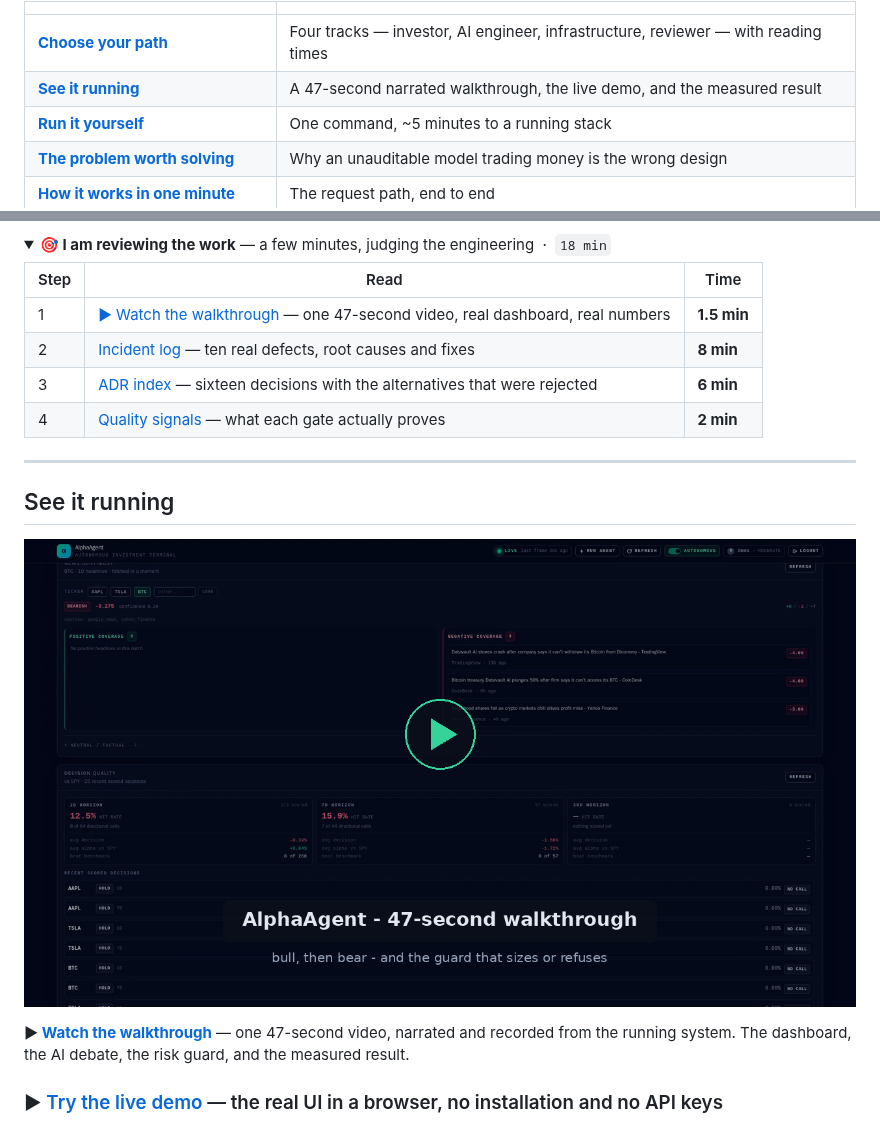
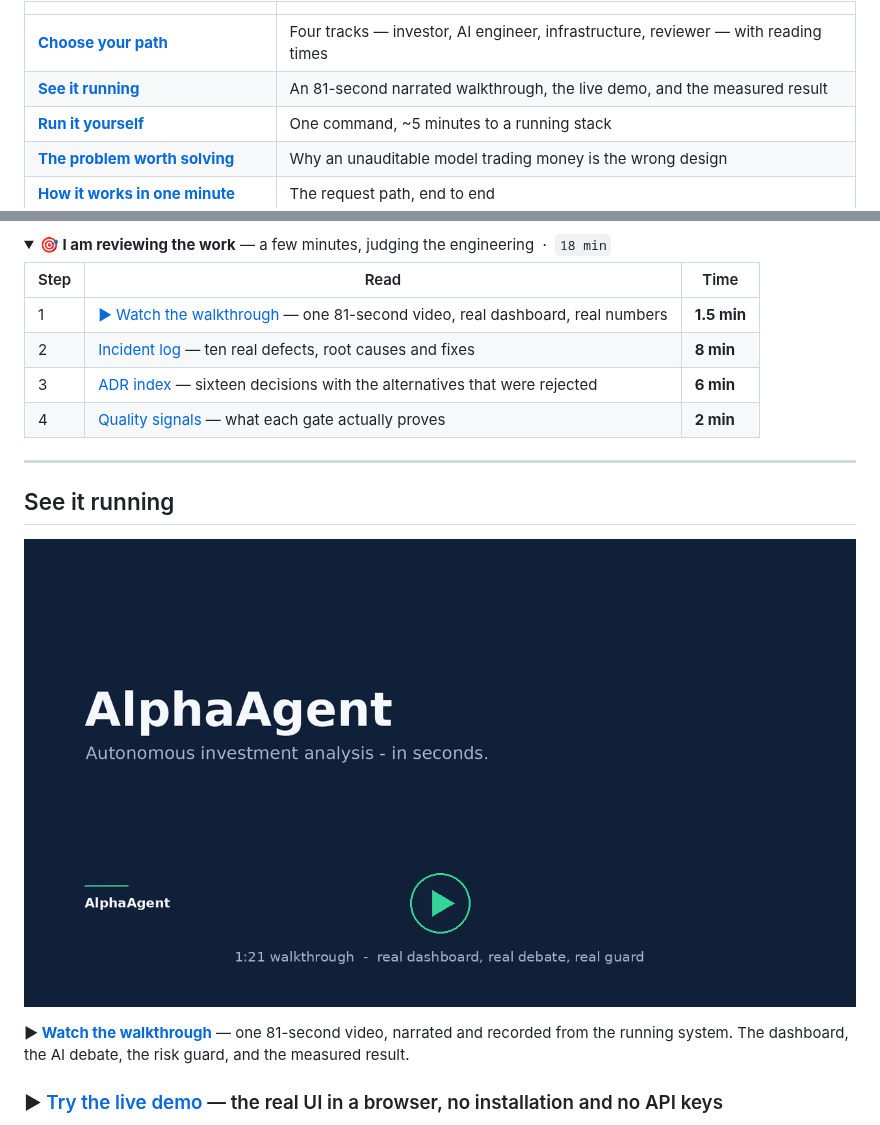
Before and after one commit to SergeyGer/AlphaAgent, a Markdown page: README.md, 2 parts joined by grey strips. Drawn GitHub-style; pictures changed too: docs/demo-walkthrough-poster.png; folded sections open.

Commit message:
docs: rebuild the walkthrough to the five-beat scenario
Back to the structure the brief actually asked for, which the previous cut had
drifted from: a 4-second title plate while the voice states the problem, then the
application for the body, then a closing call to action.

  hook   0:00  title plate for 4s, then the dashboard; the ticker being chosen
  core   0:13  the debate, cropped in close so the arguments are legible
  trust  0:37  the ceiling meters, a real guard run, the scorecard
  flex   0:59  a real MCP handshake and tool discovery
  cta    1:11  closing plate

The voice is en-US-AndrewNeural, measured at F0 110 Hz against the reference video's
110 Hz rather than chosen by ear. Same male, neural, low.

Trust and Flex were placeholders before this

The guard card showed a docstring and the MCP card showed a tool list I had written
myself. Both now print what the running system actually returns:

  BUY   3 NVDA @ $100   ALLOWED   Approved BUY of 3.00000000 NVDA.
  BUY  45 NVDA @ $100   CLAMPED   45 -> 10.49 units, the 5% per-trade ceiling
  BUY   2 NVDA @ $100   REJECTED  daily loss limit, -$600 breaches -$500

and from a real streamable-HTTP handshake:

  serverInfo  alphaagent-market-data  1.30.0
  tools  6 registered
  401 Unauthorized  without x-alphaagent-mcp-key

Nothing in either card is typed by hand.

```diff
--- a/README.md
+++ b/README.md
@@ -25,7 +25,7 @@ decided, why, and — after the fact — whether it was right.
 | | |
 | --- | --- |
 | [**Choose your path**](#choose-your-path) | Four tracks — investor, AI engineer, infrastructure, reviewer — with reading times |
-| [**See it running**](#see-it-running) | A 47-second narrated walkthrough, the live demo, and the measured result |
+| [**See it running**](#see-it-running) | An 81-second narrated walkthrough, the live demo, and the measured result |
 | [**Run it yourself**](#run-it-yourself) | One command, ~5 minutes to a running stack |
 | [**The problem worth solving**](#the-problem-worth-solving) | Why an unauditable model trading money is the wrong design |
 | [**How it works in one minute**](#how-it-works-in-one-minute) | The request path, end to end |
@@ -96,7 +96,7 @@ from a decision the model never made.
 
 | Step | Read | Time |
 | --- | --- | --- |
-| 1 | [▶ Watch the walkthrough](#see-it-running) — one 47-second video, real dashboard, real numbers | **1.5 min** |
+| 1 | [▶ Watch the walkthrough](#see-it-running) — one 81-second video, real dashboard, real numbers | **1.5 min** |
 | 2 | [Incident log](https://github.com/SergeyGer/AlphaAgent/wiki/Incident-Log) — ten real defects, root causes and fixes | **8 min** |
 | 3 | [ADR index](docs/adr/README.md) — sixteen decisions with the alternatives that were rejected | **6 min** |
 | 4 | [Quality signals](#quality-signals) — what each gate actually proves | **2 min** |
@@ -108,7 +108,7 @@ from a decision the model never made.
 
 [![AlphaAgent walkthrough](docs/demo-walkthrough-poster.png)](docs/demo-walkthrough.mp4)
 
-**▶ [Watch the walkthrough](docs/demo-walkthrough.mp4)** — one 47-second video, narrated and
+**▶ [Watch the walkthrough](docs/demo-walkthrough.mp4)** — one 81-second video, narrated and
 recorded from the running system. The dashboard, the AI debate, the risk guard, and the
 measured result.
 
```
Also changed, not shown: 1 other file.
